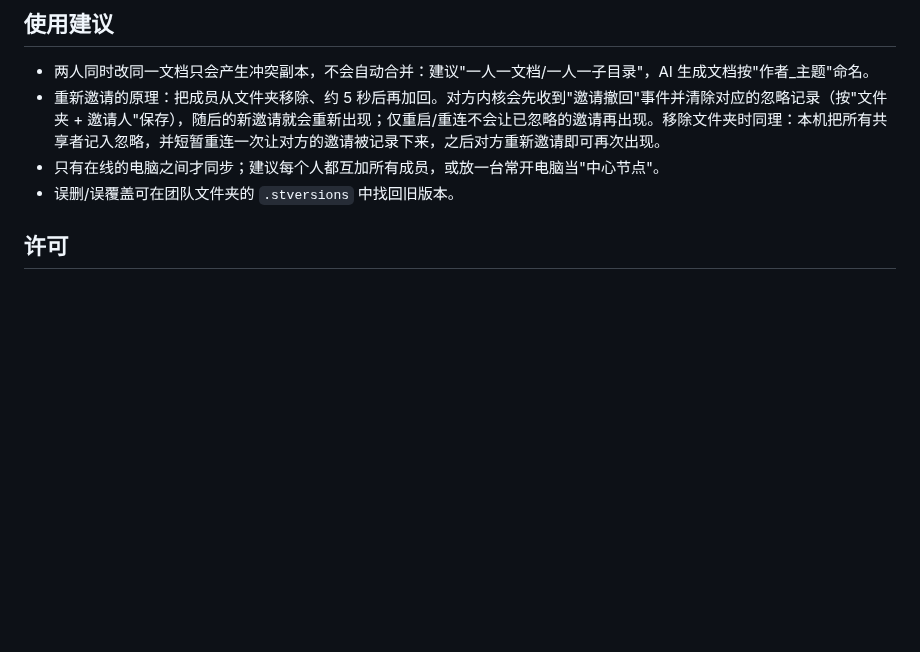
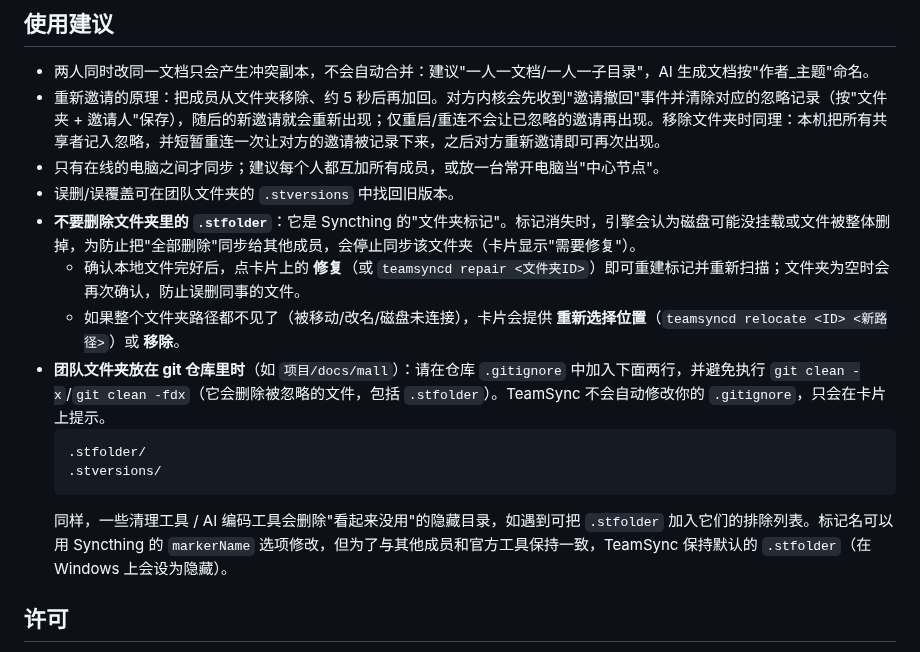
Before and after one commit to dimabehrs538-wq/lan-sync, a Markdown page: README.md, the part around the change. Rendered like a GitHub page; blank space fills up the shorter version.

Commit message:
文件夹标记 .stfolder 丢失/路径丢失：卡片中文说明 + 修复/重新选择位置/移除；引擎错误中文化；安装程序图标；v0.2.2

````diff
--- a/README.md
+++ b/README.md
@@ -159,6 +159,15 @@ scripts/e2e-two-nodes.sh          # 本机起三个实例：配对 → 只邀请
 - 重新邀请的原理：把成员从文件夹移除、约 5 秒后再加回。对方内核会先收到"邀请撤回"事件并清除对应的忽略记录（按"文件夹 + 邀请人"保存），随后的新邀请就会重新出现；仅重启/重连不会让已忽略的邀请再出现。移除文件夹时同理：本机把所有共享者记入忽略，并短暂重连一次让对方的邀请被记录下来，之后对方重新邀请即可再次出现。
 - 只有在线的电脑之间才同步；建议每个人都互加所有成员，或放一台常开电脑当"中心节点"。
 - 误删/误覆盖可在团队文件夹的 `.stversions` 中找回旧版本。
+- **不要删除文件夹里的 `.stfolder`**：它是 Syncthing 的"文件夹标记"。标记消失时，引擎会认为磁盘可能没挂载或文件被整体删掉，为防止把"全部删除"同步给其他成员，会停止同步该文件夹（卡片显示"需要修复"）。
+  - 确认本地文件完好后，点卡片上的 **修复**（或 `teamsyncd repair <文件夹ID>`）即可重建标记并重新扫描；文件夹为空时会再次确认，防止误删同事的文件。
+  - 如果整个文件夹路径都不见了（被移动/改名/磁盘未连接），卡片会提供 **重新选择位置**（`teamsyncd relocate <ID> <新路径>`）或 **移除**。
+- **团队文件夹放在 git 仓库里时**（如 `项目/docs/mall`）：请在仓库 `.gitignore` 中加入下面两行，并避免执行 `git clean -x`/`git clean -fdx`（它会删除被忽略的文件，包括 `.stfolder`）。TeamSync 不会自动修改你的 `.gitignore`，只会在卡片上提示。
+  ```gitignore
+  .stfolder/
+  .stversions/
+  ```
+  同样，一些清理工具 / AI 编码工具会删除"看起来没用"的隐藏目录，如遇到可把 `.stfolder` 加入它们的排除列表。标记名可以用 Syncthing 的 `markerName` 选项修改，但为了与其他成员和官方工具保持一致，TeamSync 保持默认的 `.stfolder`（在 Windows 上会设为隐藏）。
 
 ## 许可
 
````
Also changed, not shown: docs/extracted-exe-icon.png (added), 17 other files.
